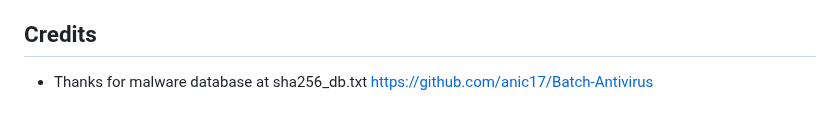
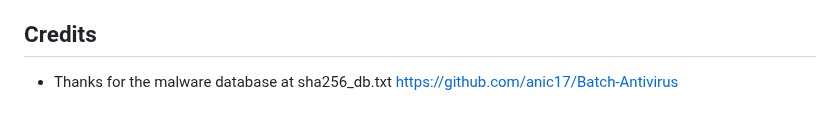
Before and after one commit to Rutuj-Runwal/Xylent, a Markdown page: README.md, the part around the change. GitHub-like rendering.

```diff
--- a/README.md
+++ b/README.md
@@ -113,4 +113,4 @@ https://github.com/Rutuj-Runwal/Xylent/assets/59436520/99a0af23-0e1e-4f5e-abcc-c
 - Use [signature base](https://github.com/Neo23x0/signature-base) by [Florian Roth](https://github.com/Neo23x0) under [Detection Rules license](https://raw.githubusercontent.com/Neo23x0/signature-base/master/LICENSE) for additional detection capabitiies. Place the yare rules in `/backend/signature-base/yara/`
 - Custom simple "Dummy" yara rules - [ruleA](https://github.com/Rutuj-Runwal/Xylent/blob/main/backend/signature-base/yara/xylent_test_pdf.yar) & [ruleB](https://github.com/Rutuj-Runwal/Xylent/blob/main/backend/signature-base/yara/xylent_test_word.yar) to detect test malware( of type .docx and .pdf) designed specifically for Xylent Antivirus
 ## Credits
-- Thanks for malware database at sha256_db.txt https://github.com/anic17/Batch-Antivirus
+- Thanks for the malware database at sha256_db.txt https://github.com/anic17/Batch-Antivirus
```
